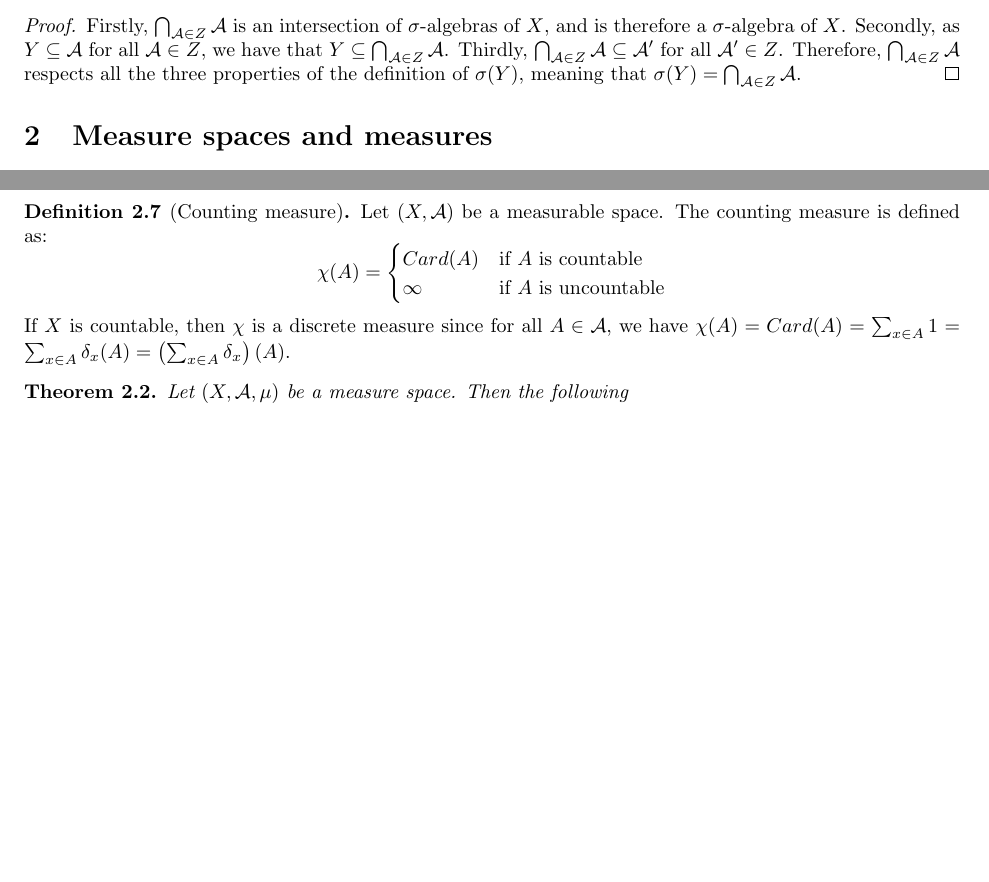
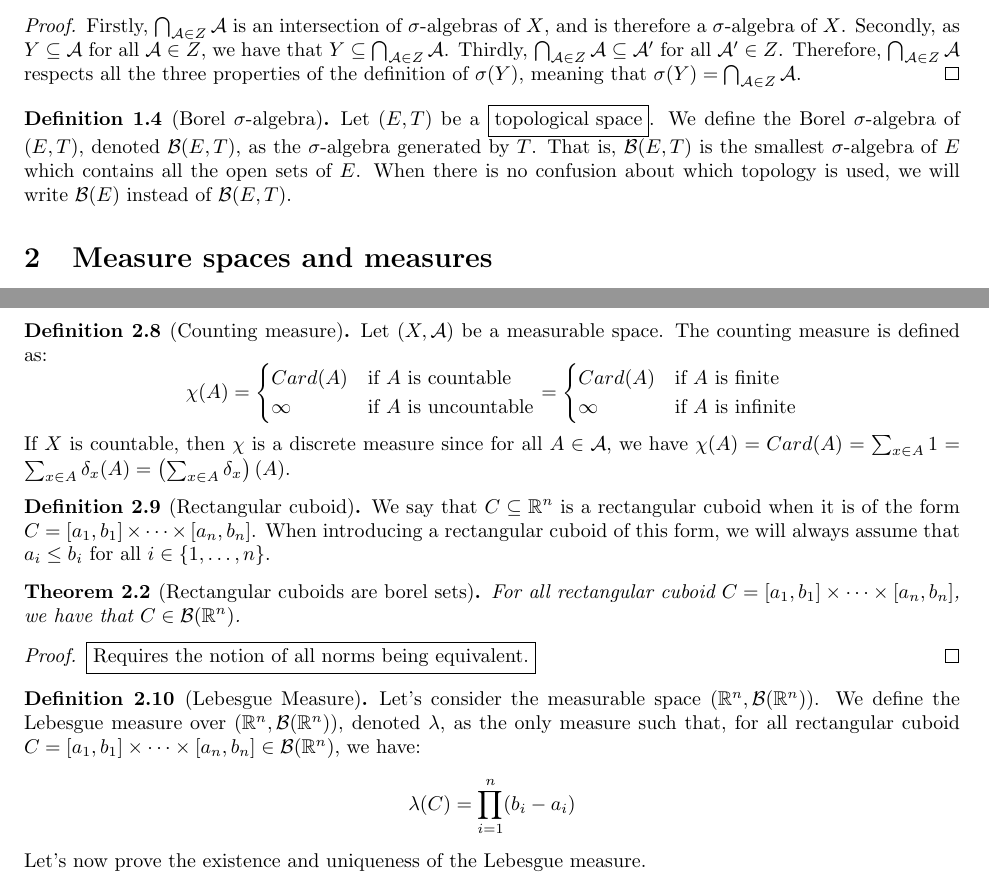
Before and after one commit to LysandreTerrisse/Introduction-to-AI-Safety, a LaTeX document (Measure Theory.tex): two parts of pages 2 and 4 of 4, joined at a grey line, cut so that both start at the same text, the shorter picture padded with empty space. Compiled offline with pdfLaTeX.

Commit message:
Added the definition of Borelians and rectangular cuboids and the Lebesgue measure

```diff
--- a/Measure Theory.tex
+++ b/Measure Theory.tex
@@ -103,6 +103,9 @@
     Firstly, $\bigcap_{\mathcal{A} \in Z} \mathcal{A}$ is an intersection of $\sigma$-algebras of $X$, and is therefore a $\sigma$-algebra of $X$. Secondly, as $Y \subseteq \mathcal{A}$ for all $\mathcal{A} \in Z$, we have that $Y \subseteq \bigcap_{\mathcal{A} \in Z} \mathcal{A}$. Thirdly, $\bigcap_{\mathcal{A} \in Z} \mathcal{A} \subseteq \mathcal{A}'$ for all $\mathcal{A}' \in Z$. Therefore, $\bigcap_{\mathcal{A} \in Z} \mathcal{A}$ respects all the three properties of the definition of $\sigma(Y)$, meaning that $\sigma(Y) = \bigcap_{\mathcal{A} \in Z} \mathcal{A}$.
 \end{proof}
 
+\begin{definition}[Borel $\sigma$-algebra]
+    Let $(E, T)$ be a \fbox{topological space}. We define the Borel $\sigma$-algebra of $(E, T)$, denoted $\mathcal{B}(E, T)$, as the $\sigma$-algebra generated by $T$. That is, $\mathcal{B}(E, T)$ is the smallest $\sigma$-algebra of $E$ which contains all the open sets of $E$. When there is no confusion about which topology is used, we will write $\mathcal{B}(E)$ instead of $\mathcal{B}(E, T)$.
+\end{definition}
 
 \section{Measure spaces and measures}
 
@@ -178,23 +187,46 @@
 \end{proof}
 
 \begin{definition}[Discrete measures]
-    Let $(X, \mathcal{A})$ be a measurable space. A \textit{discrete measure} is a positive linear combination of Dirac measures (which from theorem (\ref{{thm:pos_lin_comb_measures}}) is a measure). That is, let $(a_i)_{i \in \mathbb{N}}$ be a countable family of elements of $\mathbb{R}_+$, and let $(x_i)_{i \in \mathbb{N}}$ be a countable family of elements of $X$. Then $\sum_{i \in \mathbb{N}} a_i \delta_{x_i}$ is a discrete measure, where $\delta_{x_i}$ represents the Dirac measure at $x_i$.
+    Let $(X, \mathcal{A})$ be a measurable space. A \textit{discrete measure} is a positive linear combination of Dirac measures (which from theorem (\ref{thm:pos_lin_comb_measures}) is a measure). That is, let $(a_i)_{i \in \mathbb{N}}$ be a countable family of elements of $\mathbb{R}_+$, and let $(x_i)_{i \in \mathbb{N}}$ be a countable family of elements of $X$. Then $\sum_{i \in \mathbb{N}} a_i \delta_{x_i}$ is a discrete measure, where $\delta_{x_i}$ represents the Dirac measure at $x_i$.
 \end{definition}
 
 \begin{definition}[Counting measure]
     Let $(X, \mathcal{A})$ be a measurable space. The counting measure is defined as:
-        $$\chi(A) = \begin{cases} Card(A) & \tif A \text{ is countable}\\ \infty & \tif A \text{ is uncountable}\end{cases}$$
+        $$\chi(A) = \begin{cases} Card(A) & \tif A \text{ is countable}\\ \infty & \tif A \text{ is uncountable}\end{cases} = \begin{cases}Card(A) & \tif A \text{ is finite}\\ \infty & \tif A \text{ is infinite}\end{cases}$$
     If $X$ is countable, then $\chi$ is a discrete measure since for all $A \in \mathcal{A}$, we have $\chi(A) = Card(A) = \sum_{x \in A} 1 = \sum_{x \in A} \delta_x(A) = \left(\sum_{x \in A} \delta_x\right)(A)$.
 \end{definition}
 
-\begin{theorem}
-    Let $(X, \mathcal{A}, \mu)$ be a measure space. Then the following
-    %Monotonicity
-    %Subadditivity
-    %The mass of the union of an increasing sequence is the limit of its mass
-    %The mass of the intersection of a decreasing sequence is the limit of its mass
+%\begin{theorem}
+%    Let $(X, \mathcal{A}, \mu)$ be a measure space. Then the following four properties are true:
+%    \begin{itemize}
+%        \item Monotonicity:
+%            $$\forall A, B \in \mathcal{A}, A \subseteq B \implies \mu{A} \leq \mu{B}$$
+%        \item Subadditivity: Let $(A_i)_{i \in \mathbb{N}}$ be a countable family of (not necessarily distinct) measurable sets of $\mathcal{A}$. Then we have:
+%            $$\mu(\bigcup_{i \in \mathbb{N}} A_i) \leq \sum_{i \in \mathbb{N}} \mu(A_i)$$
+%        \item Let $(A_i)_{i \in \mathbb{N}}$ be an increasing countable family of measurable sets of $\mathcal{A}$. Then we have:
+%            $$\mu(\sum_{i \in \mathbb{N}} A_i) = \lim_{i \rightarrow \infty} \mu(A_i)$$
+%        \item Same but for decreasing sequences
+%    \end{itemize}
     %https://proofwiki.org/wiki/Measure_of_Limit_of_Increasing_Sequence_of_Measurable_Sets
+%\end{theorem}
+
+\begin{definition}[Rectangular cuboid]
+	We say that $C \subseteq \mathbb{R}^n$ is a rectangular cuboid when it is of the form $C = [a_1, b_1] \times \dots \times [a_n, b_n]$. When introducing a rectangular cuboid of this form, we will always assume that $a_i \leq b_i$ for all $i \in \{1, \dots, n\}$.
+\end{definition}
+
+\begin{theorem}[Rectangular cuboids are borel sets]
+	For all rectangular cuboid $C = [a_1, b_1] \times \dots \times [a_n, b_n]$, we have that $C \in \mathcal{B}(\mathbb{R}^n)$.
 \end{theorem}
+
+\begin{proof}
+	\fbox{Requires the notion of all norms being equivalent.}
+\end{proof}
+
+\begin{definition}[Lebesgue Measure]
+    Let's consider the measurable space $(\mathbb{R}^n, \mathcal{B}(\mathbb{R}^n))$. We define the Lebesgue measure over $(\mathbb{R}^n, \mathcal{B}(\mathbb{R}^n))$, denoted $\lambda$, as the only measure such that, for all rectangular cuboid $C = [a_1, b_1] \times \dots \times [a_n, b_n] \in \mathcal{B}(\mathbb{R}^n)$, we have:
+        $$\lambda(C) = \prod_{i=1}^n (b_i - a_i)$$
+    Let's now prove the existence and uniqueness of the Lebesgue measure. %TODO
+\end{definition}
 
 
 
```
Also changed, not shown: Measure Theory.tex (12 more changed lines).
